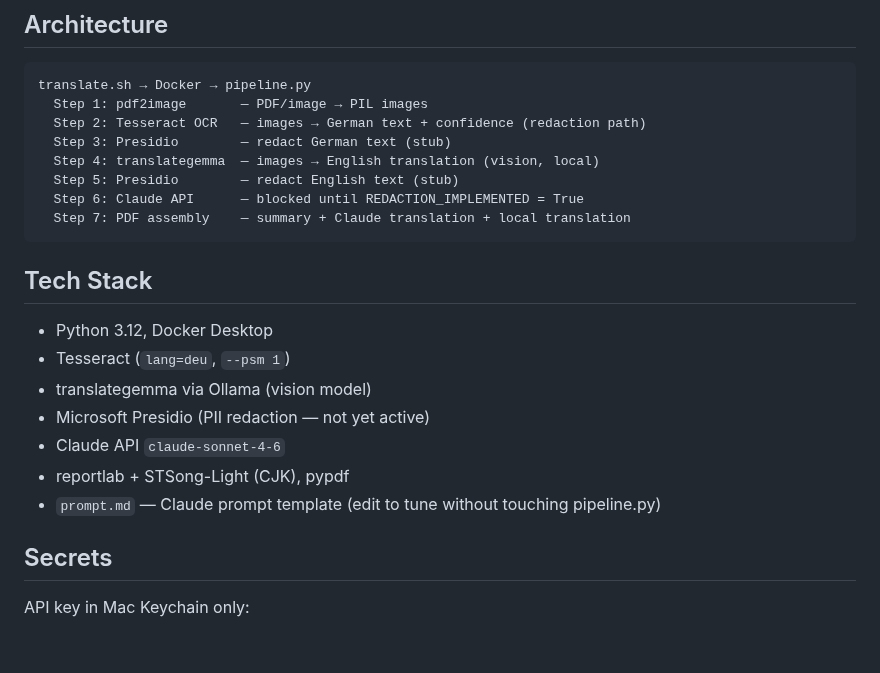
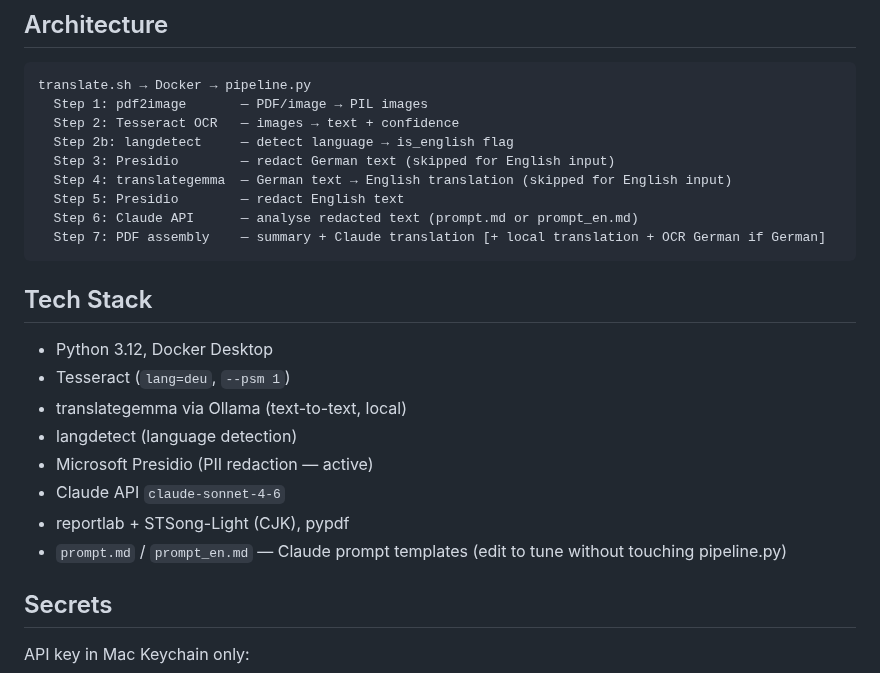
Before and after one commit to YimengL/private-pdf-translator, a Markdown page: CLAUDE.md, the part around the change. GitHub-like rendering; blank space fills up the shorter version.

````diff
--- a/CLAUDE.md
+++ b/CLAUDE.md
@@ -29,23 +29,25 @@ translate ~/path/to/ori_2024_001_mail.pdf
 ```
 translate.sh → Docker → pipeline.py
   Step 1: pdf2image       — PDF/image → PIL images
-  Step 2: Tesseract OCR   — images → German text + confidence (redaction path)
-  Step 3: Presidio        — redact German text (stub)
-  Step 4: translategemma  — images → English translation (vision, local)
-  Step 5: Presidio        — redact English text (stub)
-  Step 6: Claude API      — blocked until REDACTION_IMPLEMENTED = True
-  Step 7: PDF assembly    — summary + Claude translation + local translation
+  Step 2: Tesseract OCR   — images → text + confidence
+  Step 2b: langdetect     — detect language → is_english flag
+  Step 3: Presidio        — redact German text (skipped for English input)
+  Step 4: translategemma  — German text → English translation (skipped for English input)
+  Step 5: Presidio        — redact English text
+  Step 6: Claude API      — analyse redacted text (prompt.md or prompt_en.md)
+  Step 7: PDF assembly    — summary + Claude translation [+ local translation + OCR German if German]
 ```
 
 ## Tech Stack
 
 - Python 3.12, Docker Desktop
 - Tesseract (`lang=deu`, `--psm 1`)
-- translategemma via Ollama (vision model)
-- Microsoft Presidio (PII redaction — not yet active)
+- translategemma via Ollama (text-to-text, local)
+- langdetect (language detection)
+- Microsoft Presidio (PII redaction — active)
 - Claude API `claude-sonnet-4-6`
 - reportlab + STSong-Light (CJK), pypdf
-- `prompt.md` — Claude prompt template (edit to tune without touching pipeline.py)
+- `prompt.md` / `prompt_en.md` — Claude prompt templates (edit to tune without touching pipeline.py)
 
 ## Secrets
 
````
Also changed, not shown: README.md (+18 -4 lines), sample_output.jpg (added).
